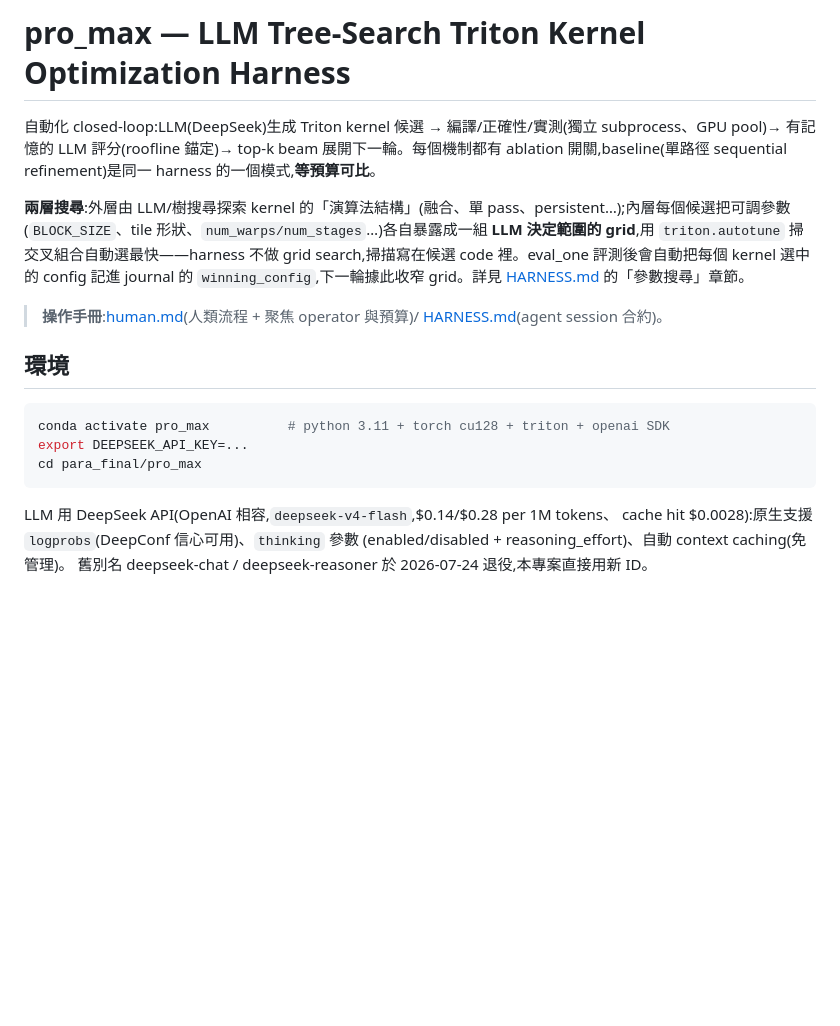
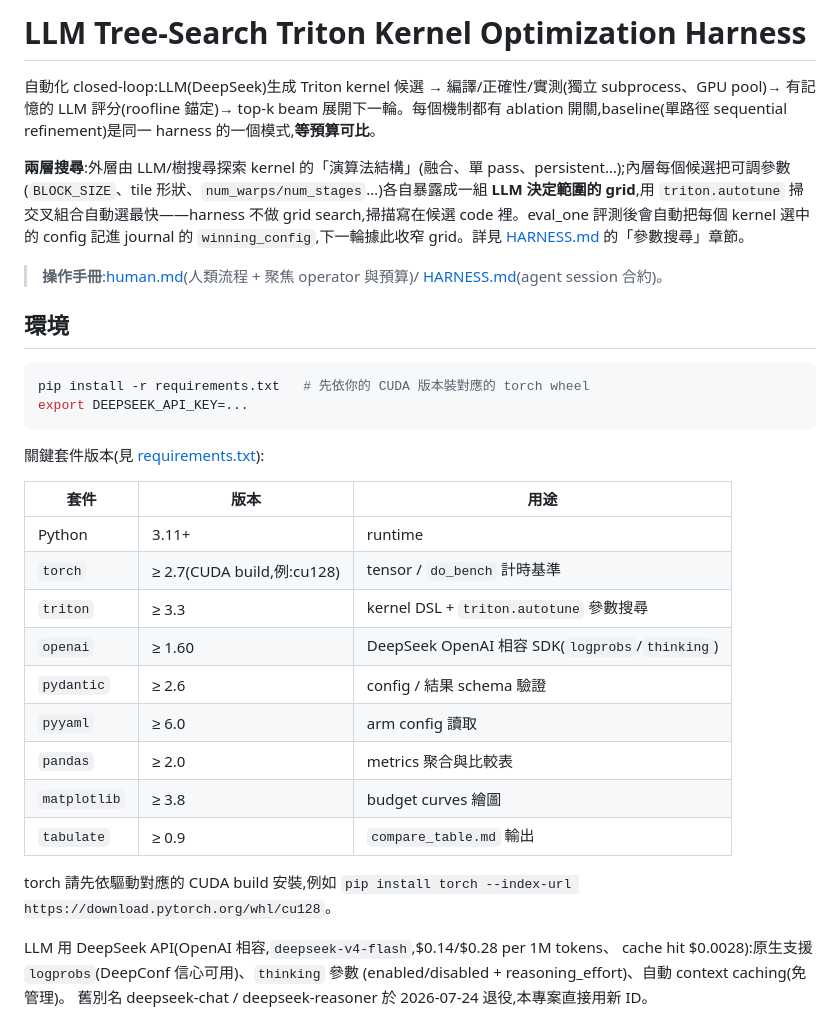
Before and after one commit to abattada/Tree-Harness-Kernel-Optimization, a Markdown page: README.md, the part around the change. Rendered like a GitHub page; blank space fills up the shorter version.

Commit message:
docs: replace local conda/folder setup with declared package versions
Co-Authored-By: Claude Opus 4.8 <noreply@anthropic.com>

````diff
--- a/README.md
+++ b/README.md
@@ -1,4 +1,4 @@
-# pro_max — LLM Tree-Search Triton Kernel Optimization Harness
+# LLM Tree-Search Triton Kernel Optimization Harness
 
 自動化 closed-loop:LLM(DeepSeek)生成 Triton kernel 候選 → 編譯/正確性/實測(獨立 subprocess、GPU pool)→ 有記憶的 LLM 評分(roofline 錨定)→ top-k beam 展開下一輪。每個機制都有 ablation 開關,baseline(單路徑 sequential refinement)是同一 harness 的一個模式,**等預算可比**。
 
@@ -10,10 +10,26 @@
 ## 環境
 
 ```bash
-conda activate pro_max          # python 3.11 + torch cu128 + triton + openai SDK
+pip install -r requirements.txt   # 先依你的 CUDA 版本裝對應的 torch wheel
 export DEEPSEEK_API_KEY=...
-cd para_final/pro_max
 ```
+
+關鍵套件版本(見 [requirements.txt](requirements.txt)):
+
+| 套件 | 版本 | 用途 |
+|---|---|---|
+| Python | 3.11+ | runtime |
+| `torch` | ≥ 2.7(CUDA build,例:cu128) | tensor / `do_bench` 計時基準 |
+| `triton` | ≥ 3.3 | kernel DSL + `triton.autotune` 參數搜尋 |
+| `openai` | ≥ 1.60 | DeepSeek OpenAI 相容 SDK(`logprobs`/`thinking`) |
+| `pydantic` | ≥ 2.6 | config / 結果 schema 驗證 |
+| `pyyaml` | ≥ 6.0 | arm config 讀取 |
+| `pandas` | ≥ 2.0 | metrics 聚合與比較表 |
+| `matplotlib` | ≥ 3.8 | budget curves 繪圖 |
+| `tabulate` | ≥ 0.9 | `compare_table.md` 輸出 |
+
+torch 請先依驅動對應的 CUDA build 安裝,例如
+`pip install torch --index-url https://download.pytorch.org/whl/cu128`。
 
 LLM 用 DeepSeek API(OpenAI 相容,`deepseek-v4-flash`,$0.14/$0.28 per 1M tokens、
 cache hit $0.0028):原生支援 `logprobs`(DeepConf 信心可用)、`thinking` 參數
````
